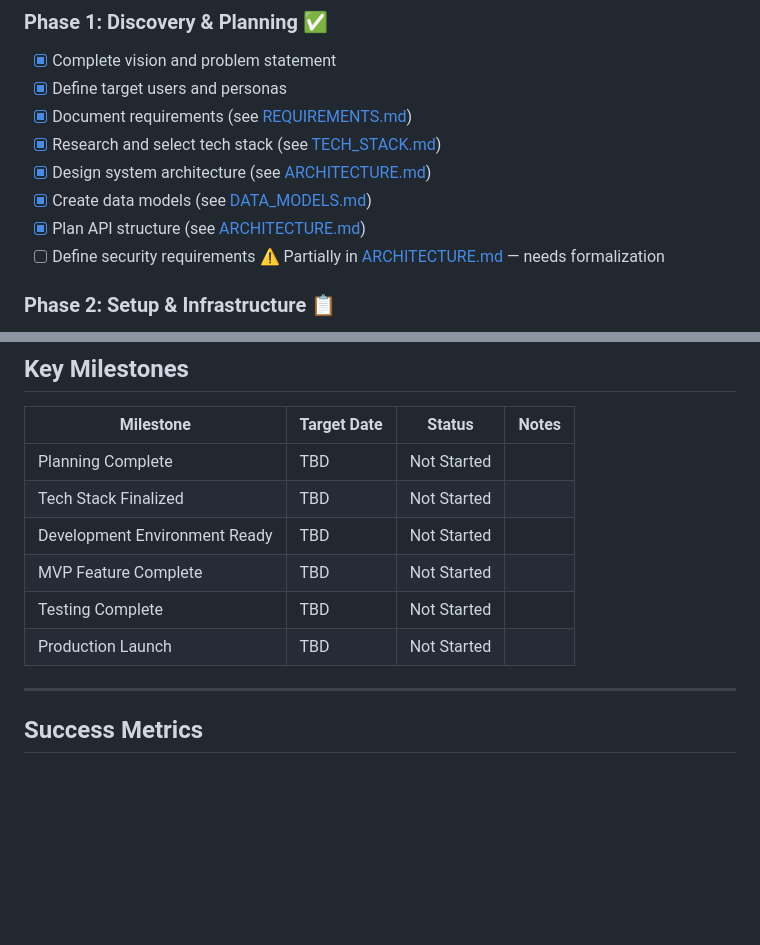
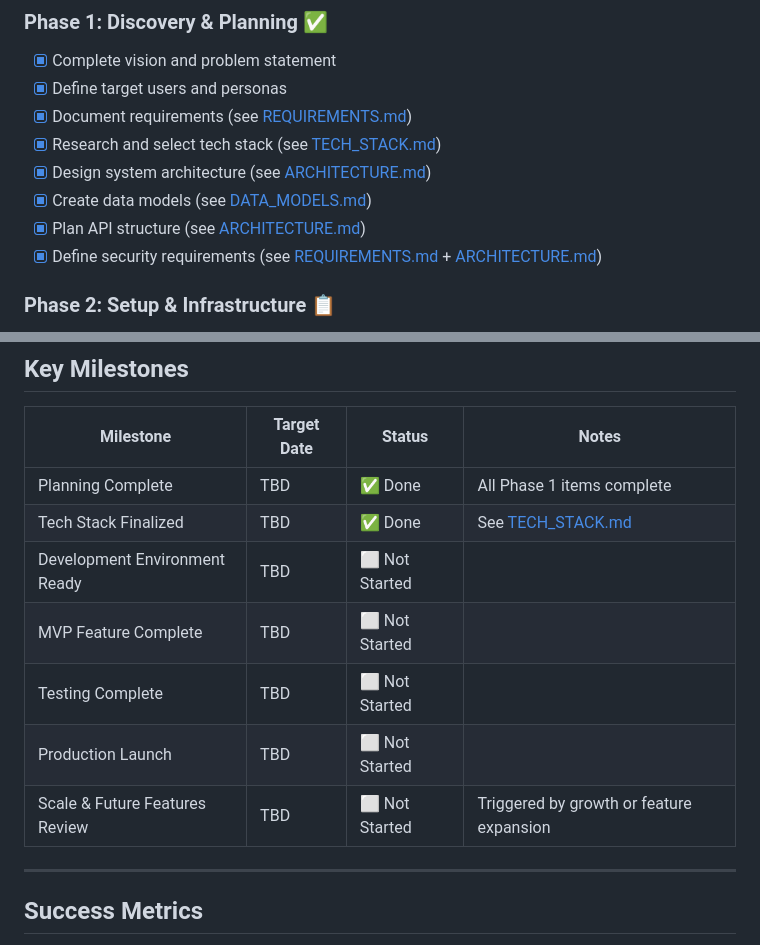
Before and after one commit to Agnelia/food-by-the-book, a Markdown page: docs/PROJECT_PLAN.md, 2 parts joined by grey strips. GitHub-like rendering; blank space fills up the shorter version.

```diff
--- a/docs/PROJECT_PLAN.md
+++ b/docs/PROJECT_PLAN.md
@@ -47,7 +47,7 @@ Families struggle with meal planning due to scattered paper recipes, decision fa
 - [x] Design system architecture (see [ARCHITECTURE.md](ARCHITECTURE.md))
 - [x] Create data models (see [DATA_MODELS.md](DATA_MODELS.md))
 - [x] Plan API structure (see [ARCHITECTURE.md](ARCHITECTURE.md#api-design))
-- [ ] Define security requirements ⚠️ Partially in [ARCHITECTURE.md](ARCHITECTURE.md#authentication--security) — needs formalization
+- [x] Define security requirements (see [REQUIREMENTS.md](REQUIREMENTS.md#security) + [ARCHITECTURE.md](ARCHITECTURE.md#authentication--security))
 
 ### Phase 2: Setup & Infrastructure 📋
 - [ ] Set up version control repository
@@ -89,12 +134,13 @@ Families struggle with meal planning due to scattered paper recipes, decision fa
 
 | Milestone | Target Date | Status | Notes |
 |-----------|-------------|--------|-------|
-| Planning Complete | TBD | Not Started | |
-| Tech Stack Finalized | TBD | Not Started | |
-| Development Environment Ready | TBD | Not Started | |
-| MVP Feature Complete | TBD | Not Started | |
-| Testing Complete | TBD | Not Started | |
-| Production Launch | TBD | Not Started | |
+| Planning Complete | TBD | ✅ Done | All Phase 1 items complete |
+| Tech Stack Finalized | TBD | ✅ Done | See [TECH_STACK.md](TECH_STACK.md) |
+| Development Environment Ready | TBD | ⬜ Not Started | |
+| MVP Feature Complete | TBD | ⬜ Not Started | |
+| Testing Complete | TBD | ⬜ Not Started | |
+| Production Launch | TBD | ⬜ Not Started | |
+| Scale & Future Features Review | TBD | ⬜ Not Started | Triggered by growth or feature expansion |
 
 ---
 
```
Also changed, not shown: other parts of docs/PROJECT_PLAN.md (+46 -1 lines), docs/REQUIREMENTS.md (+13 -8 lines).
